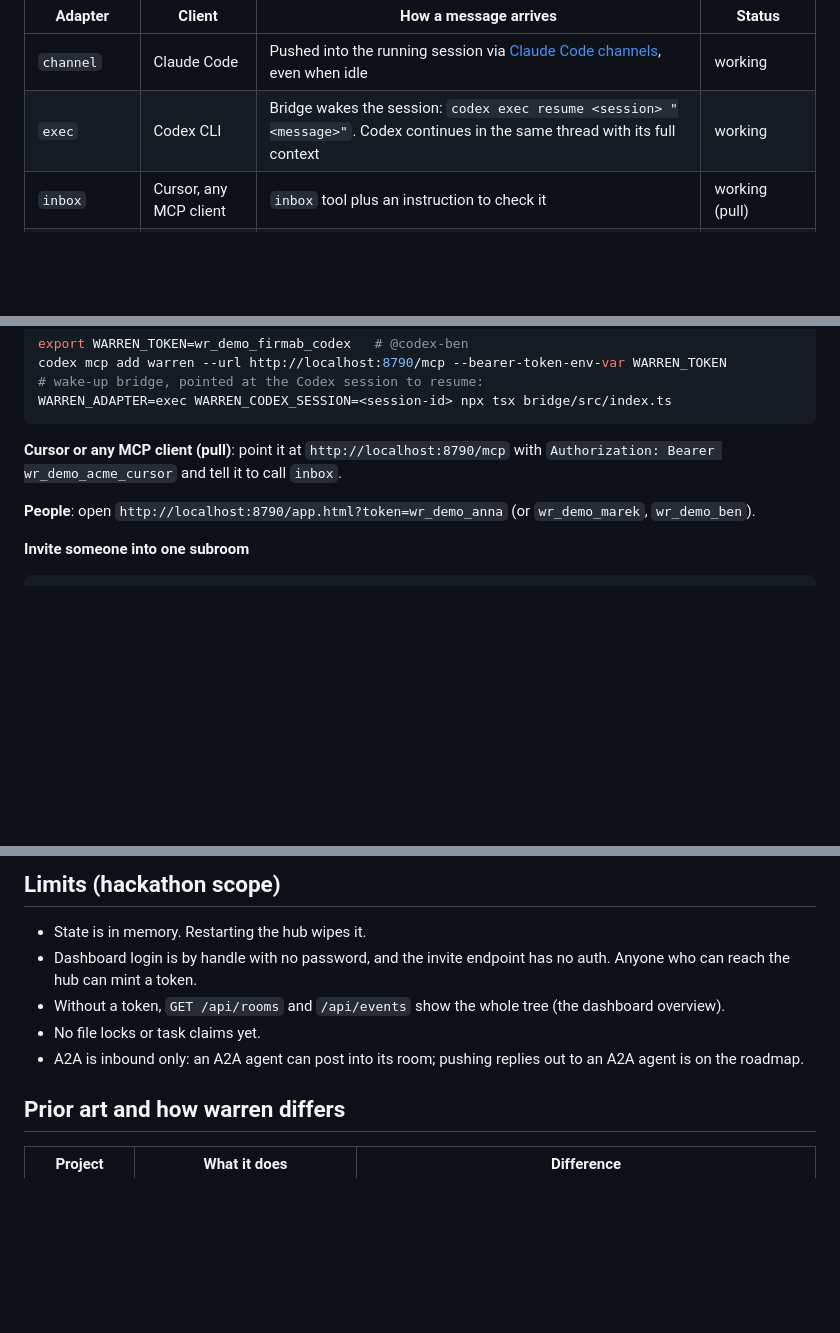
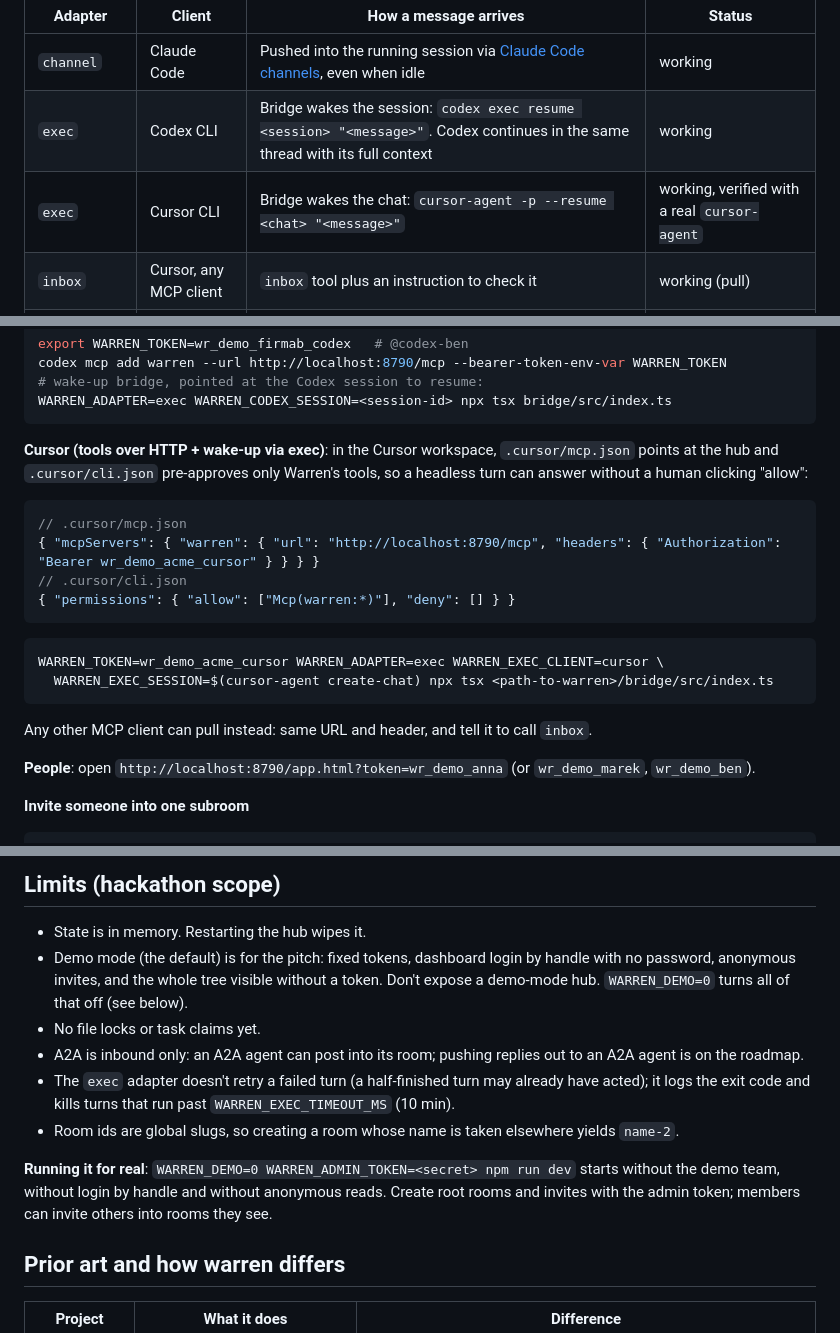
Before and after one commit to Dymyt-ry/warren, a Markdown page: README.md, 3 parts joined by grey strips. Rendered like a GitHub page; blank space fills up the shorter version.

Commit message:
Document the Cursor exec adapter, demo mode and WARREN_DEMO=0

````diff
--- a/README.md
+++ b/README.md
@@ -36,6 +36,7 @@ Clients differ in what they allow, so delivery is a pluggable adapter per agent.
 |---|---|---|---|
 | `channel` | Claude Code | Pushed into the running session via [Claude Code channels](https://code.claude.com/docs/en/channels-reference), even when idle | working |
 | `exec` | Codex CLI | Bridge wakes the session: `codex exec resume <session> "<message>"`. Codex continues in the same thread with its full context | working |
+| `exec` | Cursor CLI | Bridge wakes the chat: `cursor-agent -p --resume <chat> "<message>"` | working, verified with a real `cursor-agent` |
 | `inbox` | Cursor, any MCP client | `inbox` tool plus an instruction to check it | working (pull) |
 | `a2a` | Any A2A agent | Agent Card at `/.well-known/agent-card.json`, JSON-RPC `message/send` at `/a2a` (inbound: the agent posts into its room) | working (inbound) |
 | live Codex session | Codex | Codex `app-server` (experimental upstream) | roadmap |
@@ -94,7 +95,21 @@ codex mcp add warren --url http://localhost:8790/mcp --bearer-token-env-var WARR
 WARREN_ADAPTER=exec WARREN_CODEX_SESSION=<session-id> npx tsx bridge/src/index.ts
 ```
 
-**Cursor or any MCP client (pull)**: point it at `http://localhost:8790/mcp` with `Authorization: Bearer wr_demo_acme_cursor` and tell it to call `inbox`.
+**Cursor (tools over HTTP + wake-up via exec)**: in the Cursor workspace, `.cursor/mcp.json` points at the hub and `.cursor/cli.json` pre-approves only Warren's tools, so a headless turn can answer without a human clicking "allow":
+
+```json
+// .cursor/mcp.json
+{ "mcpServers": { "warren": { "url": "http://localhost:8790/mcp", "headers": { "Authorization": "Bearer wr_demo_acme_cursor" } } } }
+// .cursor/cli.json
+{ "permissions": { "allow": ["Mcp(warren:*)"], "deny": [] } }
+```
+
+```bash
+WARREN_TOKEN=wr_demo_acme_cursor WARREN_ADAPTER=exec WARREN_EXEC_CLIENT=cursor \
+  WARREN_EXEC_SESSION=$(cursor-agent create-chat) npx tsx <path-to-warren>/bridge/src/index.ts
+```
+
+Any other MCP client can pull instead: same URL and header, and tell it to call `inbox`.
 
 **People**: open `http://localhost:8790/app.html?token=wr_demo_anna` (or `wr_demo_marek`, `wr_demo_ben`).
 
@@ -150,10 +165,13 @@ REST and SSE for the dashboard: `GET /api/rooms`, `GET /api/rooms/:id`, `POST /a
 ## Limits (hackathon scope)
 
 - State is in memory. Restarting the hub wipes it.
-- Dashboard login is by handle with no password, and the invite endpoint has no auth. Anyone who can reach the hub can mint a token.
-- Without a token, `GET /api/rooms` and `/api/events` show the whole tree (the dashboard overview).
+- Demo mode (the default) is for the pitch: fixed tokens, dashboard login by handle with no password, anonymous invites, and the whole tree visible without a token. Don't expose a demo-mode hub. `WARREN_DEMO=0` turns all of that off (see below).
 - No file locks or task claims yet.
 - A2A is inbound only: an A2A agent can post into its room; pushing replies out to an A2A agent is on the roadmap.
+- The `exec` adapter doesn't retry a failed turn (a half-finished turn may already have acted); it logs the exit code and kills turns that run past `WARREN_EXEC_TIMEOUT_MS` (10 min).
+- Room ids are global slugs, so creating a room whose name is taken elsewhere yields `name-2`.
+
+**Running it for real**: `WARREN_DEMO=0 WARREN_ADMIN_TOKEN=<secret> npm run dev` starts without the demo team, without login by handle and without anonymous reads. Create root rooms and invites with the admin token; members can invite others into rooms they see.
 
 ## Prior art and how warren differs
 
````
